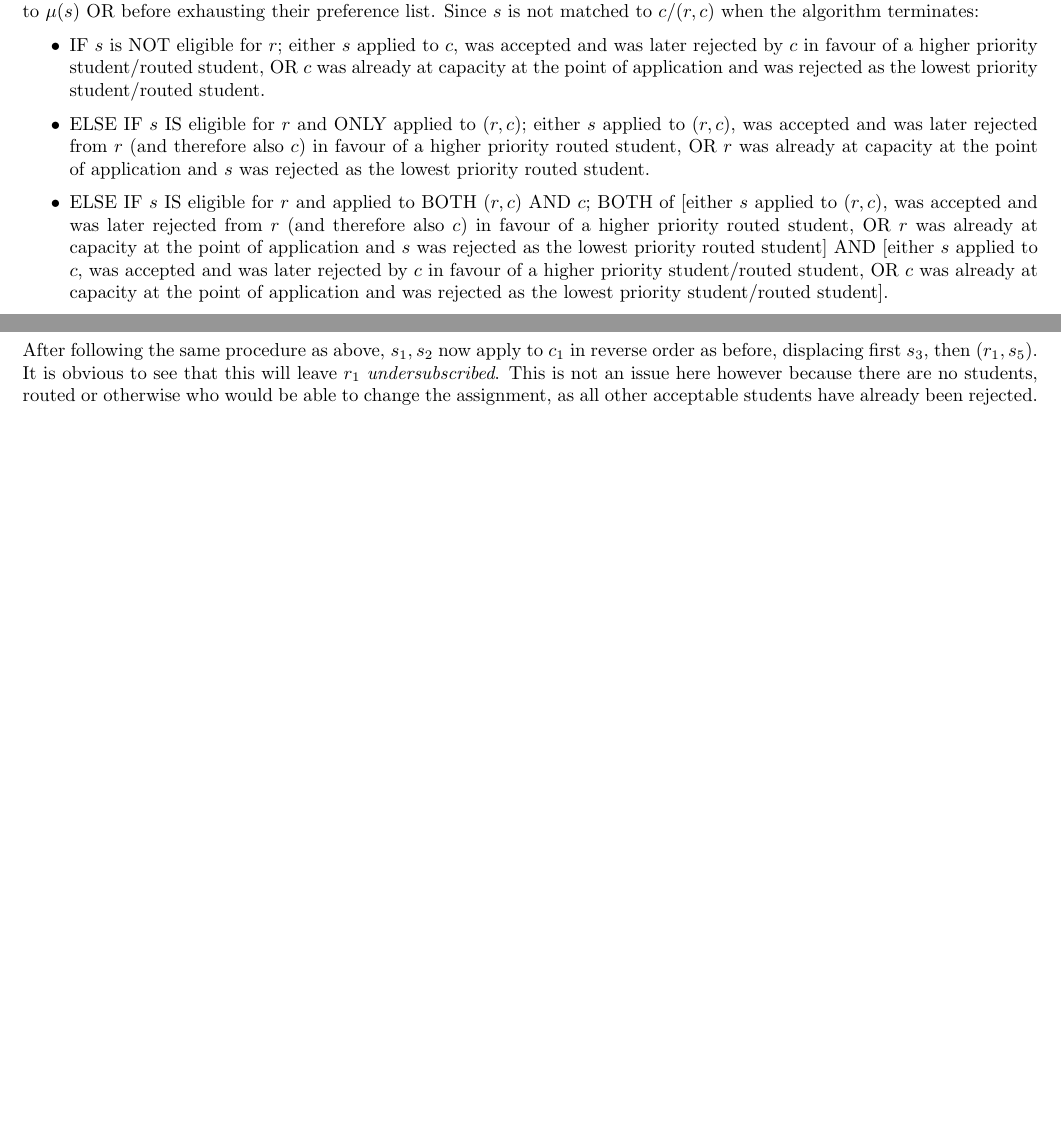
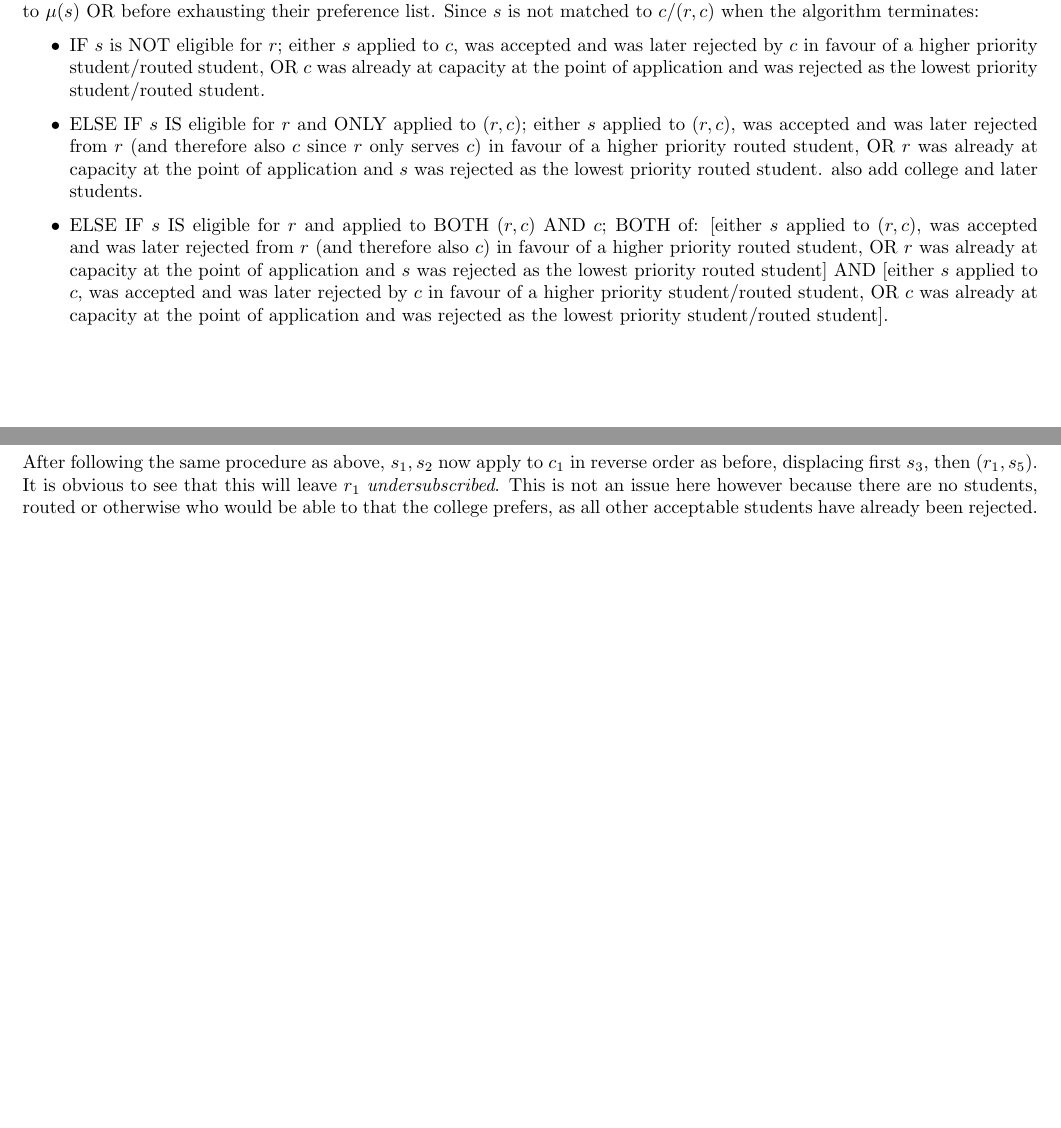
Before and after one commit to andrewpoile/summer_project_report, a LaTeX document (Practice/formalism.tex): two parts of pages 2 and 3 of 3, joined at a grey line, cut so that both start at the same text. Compiled offline with pdfLaTeX.

Commit message:
Updates from Overleaf

```diff
--- a/Practice/formalism.tex
+++ b/Practice/formalism.tex
@@ -89,8 +89,8 @@ The algorithm outputs two objects: the (stable) matching and the list of unassig
 Suppose some student $s$ and college $c$ OR tuple $(r,c)$ are unmatched in $\mu$ after running the algorithm, but $s$ prefers $c$/$(r,c)$ to $\mu(s)$. $c$/$(r,c)$ must be acceptable to $s$ since it is on their preference list, and so $s$ must have applied to $c$/$(r,c)$ before applying to $\mu(s)$ OR before exhausting their preference list. Since $s$ is not matched to $c$/$(r,c)$ when the algorithm terminates:
 \begin{itemize}
     \item IF $s$ is NOT eligible for $r$; either $s$ applied to $c$, was accepted and was later rejected by $c$ in favour of a higher priority student/routed student, OR $c$ was already at capacity at the point of application and was rejected as the lowest priority student/routed student.
-    \item ELSE IF $s$ IS eligible for $r$ and ONLY applied to $(r,c)$; either $s$ applied to $(r,c)$, was accepted and was later rejected from $r$ (and therefore also $c$) in favour of a higher priority routed student, OR $r$ was already at capacity at the point of application and $s$ was rejected as the lowest priority routed student.
-    \item ELSE IF $s$ IS eligible for $r$ and applied to BOTH $(r,c)$ AND $c$; BOTH of [either $s$ applied to $(r,c)$, was accepted and was later rejected from $r$ (and therefore also $c$) in favour of a higher priority routed student, OR $r$ was already at capacity at the point of application and $s$ was rejected as the lowest priority routed student] AND [either $s$ applied to $c$, was accepted and was later rejected by $c$ in favour of a higher priority student/routed student, OR $c$ was already at capacity at the point of application and was rejected as the lowest priority student/routed student].
+    \item ELSE IF $s$ IS eligible for $r$ and ONLY applied to $(r,c)$; either $s$ applied to $(r,c)$, was accepted and was later rejected from $r$ (and therefore also $c$ since $r$ only serves $c$) in favour of a higher priority routed student, OR $r$ was already at capacity at the point of application and $s$ was rejected as the lowest priority routed student. also add college and later students.
+    \item ELSE IF $s$ IS eligible for $r$ and applied to BOTH $(r,c)$ AND $c$; BOTH of: [either $s$ applied to $(r,c)$, was accepted and was later rejected from $r$ (and therefore also $c$) in favour of a higher priority routed student, OR $r$ was already at capacity at the point of application and $s$ was rejected as the lowest priority routed student] AND [either $s$ applied to $c$, was accepted and was later rejected by $c$ in favour of a higher priority student/routed student, OR $c$ was already at capacity at the point of application and was rejected as the lowest priority student/routed student].
 \end{itemize}
 
 A key aspect of stability is the order in which the oversubscription is resolved: in the case where both college and route are oversubscribed, as long as route oversubscription is resolved first, college oversubscription is resolved simultaneously. Additionally, matchings may be stable, even if routes are undersubscribed.
@@ -132,6 +132,6 @@ Consider the next case where the priority list is prepended with $s_1,s_2$, who
 \end{tabular}
 \end{center}
 
-After following the same procedure as above, $s_1,s_2$ now apply to $c_1$ in reverse order as before, displacing first $s_3$, then $(r_1,s_5)$. It is obvious to see that this will leave $r_1$ \textit{undersubscribed}. This is not an issue here however because there are no students, routed or otherwise who would be able to change the assignment, as all other acceptable students have already been rejected.
+After following the same procedure as above, $s_1,s_2$ now apply to $c_1$ in reverse order as before, displacing first $s_3$, then $(r_1,s_5)$. It is obvious to see that this will leave $r_1$ \textit{undersubscribed}. This is not an issue here however because there are no students, routed or otherwise who would be able to that the college prefers, as all other acceptable students have already been rejected.
 
 \end{document}
```
